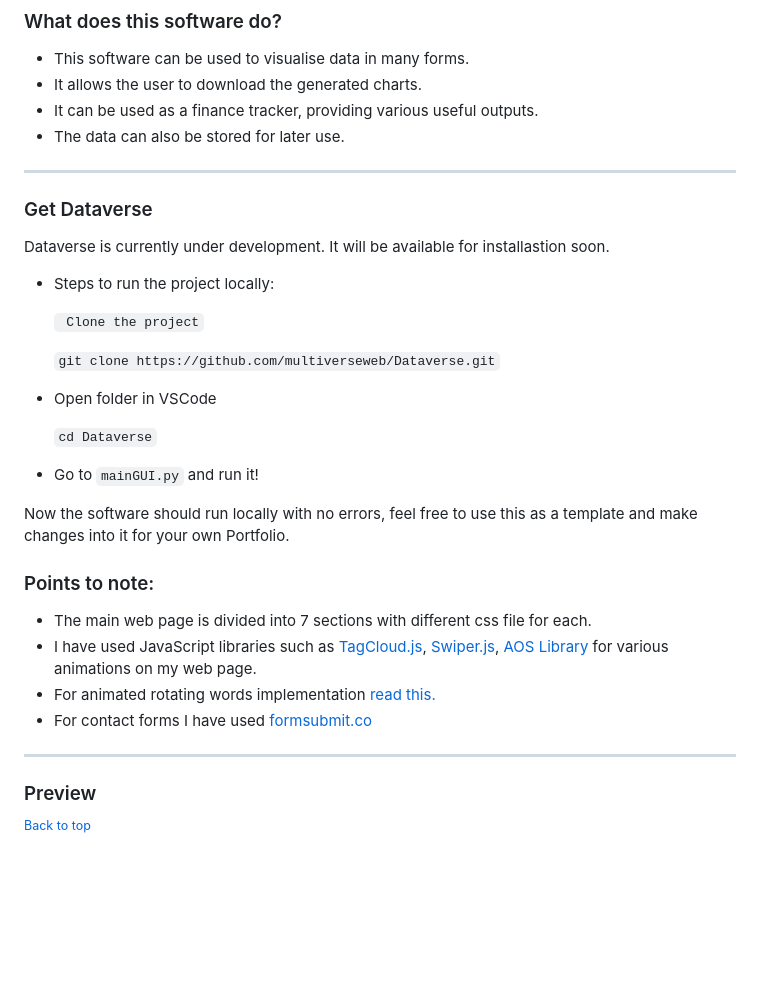
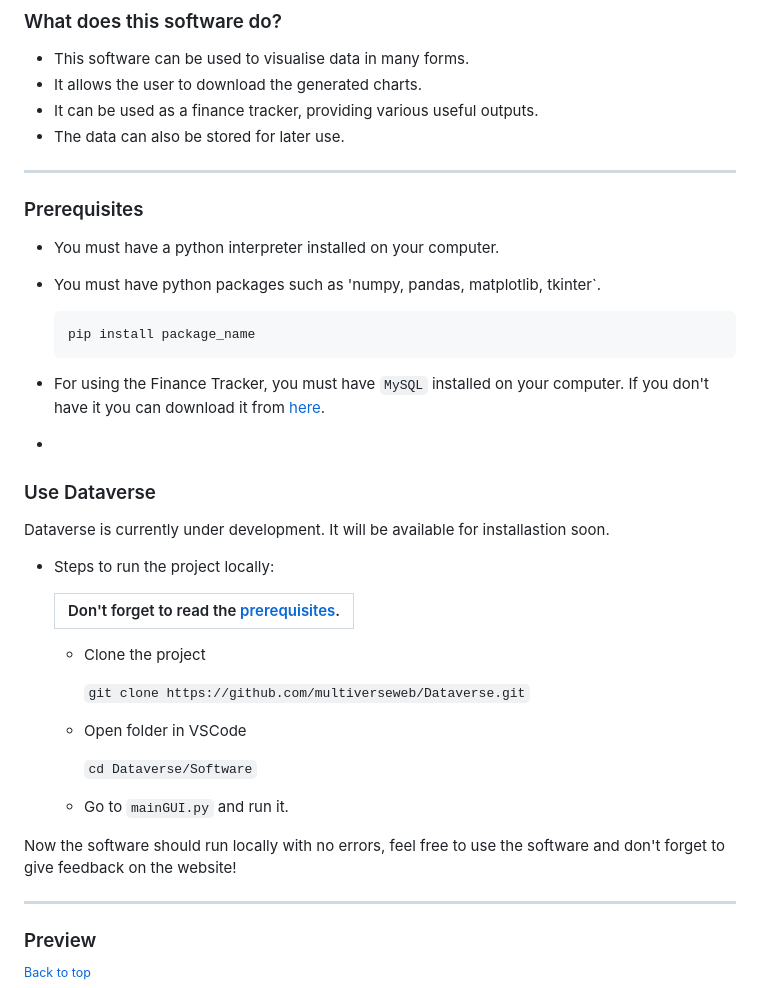
Before and after one commit to multiverseweb/Dataverse, a Markdown page: README.md, the part around the change. GitHub-like rendering; blank space fills up the shorter version.

````diff
--- a/README.md
+++ b/README.md
@@ -14,29 +14,38 @@
 - The data can also be stored for later use.
 
 ---
-### Get Dataverse
+
+### Prerequisites
+
+- You must have a python interpreter installed on your computer.
+- You must have python packages such as 'numpy, pandas, matplotlib, tkinter`.
+
+  ```
+  pip install package_name
+  ```
+- For using the Finance Tracker, you must have `MySQL` installed on your computer. If you don't have it you can download it from [here](https://dev.mysql.com/downloads/installer/).
+-
+
+### Use Dataverse
 
 Dataverse is currently under development. It will be available for installastion soon.
+
 * Steps to run the project locally:
 
-   ` Clone the project`
+   | Don't forget to read the [prerequisites](#prerequisites). |
+   |--|
 
-     `git clone https://github.com/multiverseweb/Dataverse.git`
+   - Clone the project
 
- * Open folder in VSCode
+      `git clone https://github.com/multiverseweb/Dataverse.git`
 
-   `cd Dataverse`
+   -  Open folder in VSCode
 
-* Go to `mainGUI.py` and run it!
+      `cd Dataverse/Software`
 
-Now the software should run locally with no errors, feel free to use this as a template and make changes into it for your own Portfolio.
+   - Go to `mainGUI.py` and run it.
 
-### Points to note:
-
-* The main web page is divided into 7 sections with different css file for each.
-* I have used JavaScript libraries such as [TagCloud.js](https://github.com/mcc108/TagCloud), [Swiper.js](https://swiperjs.com/), [AOS Library](https://github.com/michalsnik/aos) for various animations on my web page.
-* For animated rotating words implementation [read this.](https://dev.to/asmit2952/animated-text-sphere-in-javascript-using-tagcloud-js-1p72)
-* For contact forms I have used [formsubmit.co](https://formsubmit.co/)
+Now the software should run locally with no errors, feel free to use the software and don't forget to give feedback on the website!
 
 ---
 
````
